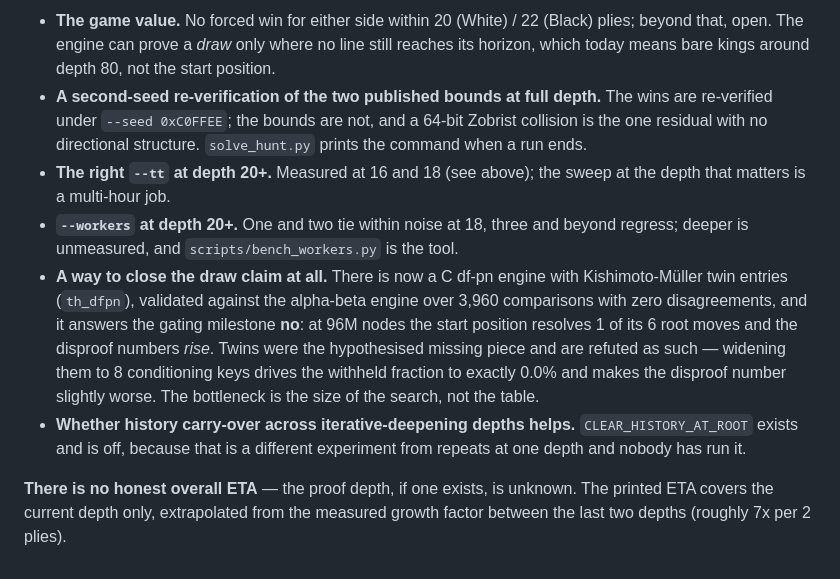
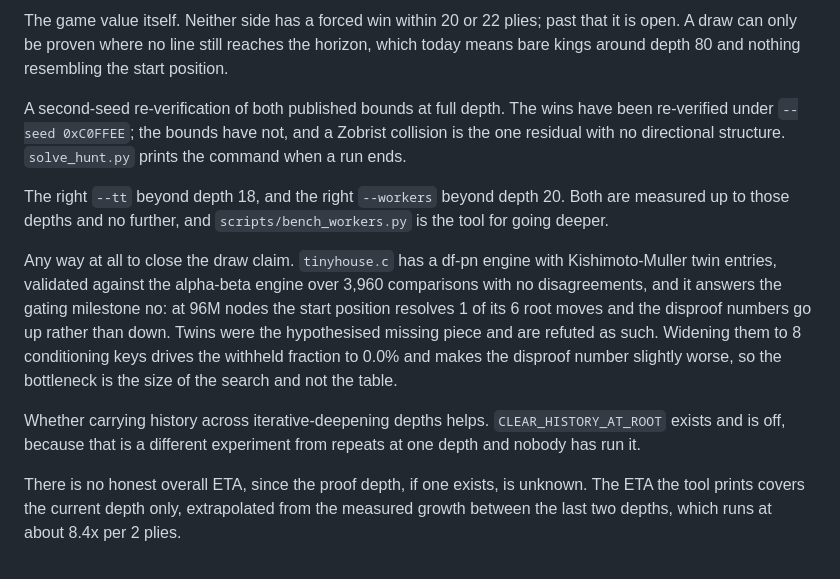
Before and after one commit to IchNukeDichWeg/tinyhouse, a Markdown page: README.md, the part around one of its changes. Drawn GitHub-style.

```diff
--- a/README.md
+++ b/README.md
@@ -160,29 +163,30 @@ them:
 
-- **The game value.** No forced win for either side within 20 (White) / 22
-  (Black) plies; beyond that, open. The engine can prove a *draw* only where no
-  line still reaches its horizon, which today means bare kings around depth 80,
-  not the start position.
-- **A second-seed re-verification of the two published bounds at full depth.**
-  The wins are re-verified under `--seed 0xC0FFEE`; the bounds are not, and a
-  64-bit Zobrist collision is the one residual with no directional structure.
-  `solve_hunt.py` prints the command when a run ends.
-- **The right `--tt` at depth 20+.** Measured at 16 and 18 (see above);
-  the sweep at the depth that matters is a multi-hour job.
-- **`--workers` at depth 20+.** One and two tie within noise at 18, three and
-  beyond regress; deeper is unmeasured, and `scripts/bench_workers.py` is the
-  tool.
-- **A way to close the draw claim at all.** There is now a C df-pn engine with
-  Kishimoto-Müller twin entries (`th_dfpn`), validated against the alpha-beta
-  engine over 3,960 comparisons with zero disagreements, and it answers the
-  gating milestone **no**: at 96M nodes the start position resolves 1 of its 6
-  root moves and the disproof numbers *rise*. Twins were the hypothesised
-  missing piece and are refuted as such — widening them to 8 conditioning keys
-  drives the withheld fraction to exactly 0.0% and makes the disproof number
-  slightly worse. The bottleneck is the size of the search, not the table.
-- **Whether history carry-over across iterative-deepening depths helps.**
-  `CLEAR_HISTORY_AT_ROOT` exists and is off, because that is a different
-  experiment from repeats at one depth and nobody has run it.
+The game value itself. Neither side has a forced win within 20 or 22 plies; past that
+it is open. A draw can only be proven where no line still reaches the horizon, which
+today means bare kings around depth 80 and nothing resembling the start position.
 
-**There is no honest overall ETA** — the proof depth, if one exists, is unknown. The
-printed ETA covers the current depth only, extrapolated from the measured growth
-factor between the last two depths (roughly 7x per 2 plies).
+A second-seed re-verification of both published bounds at full depth. The wins have
+been re-verified under `--seed 0xC0FFEE`; the bounds have not, and a Zobrist collision
+is the one residual with no directional structure. `solve_hunt.py` prints the command
+when a run ends.
+
+The right `--tt` beyond depth 18, and the right `--workers` beyond depth 20. Both are
+measured up to those depths and no further, and `scripts/bench_workers.py` is the tool
+for going deeper.
+
+Any way at all to close the draw claim. `tinyhouse.c` has a df-pn engine with
+Kishimoto-Muller twin entries, validated against the alpha-beta engine over 3,960
+comparisons with no disagreements, and it answers the gating milestone no: at 96M
+nodes the start position resolves 1 of its 6 root moves and the disproof numbers go
+up rather than down. Twins were the hypothesised missing piece and are refuted as
+such. Widening them to 8 conditioning keys drives the withheld fraction to 0.0% and
+makes the disproof number slightly worse, so the bottleneck is the size of the search
+and not the table.
+
+Whether carrying history across iterative-deepening depths helps.
+`CLEAR_HISTORY_AT_ROOT` exists and is off, because that is a different experiment from
+repeats at one depth and nobody has run it.
+
+There is no honest overall ETA, since the proof depth, if one exists, is unknown. The
+ETA the tool prints covers the current depth only, extrapolated from the measured
+growth between the last two depths, which runs at about 8.4x per 2 plies.
```
Also changed, not shown: other parts of README.md (+88 -85 lines).
